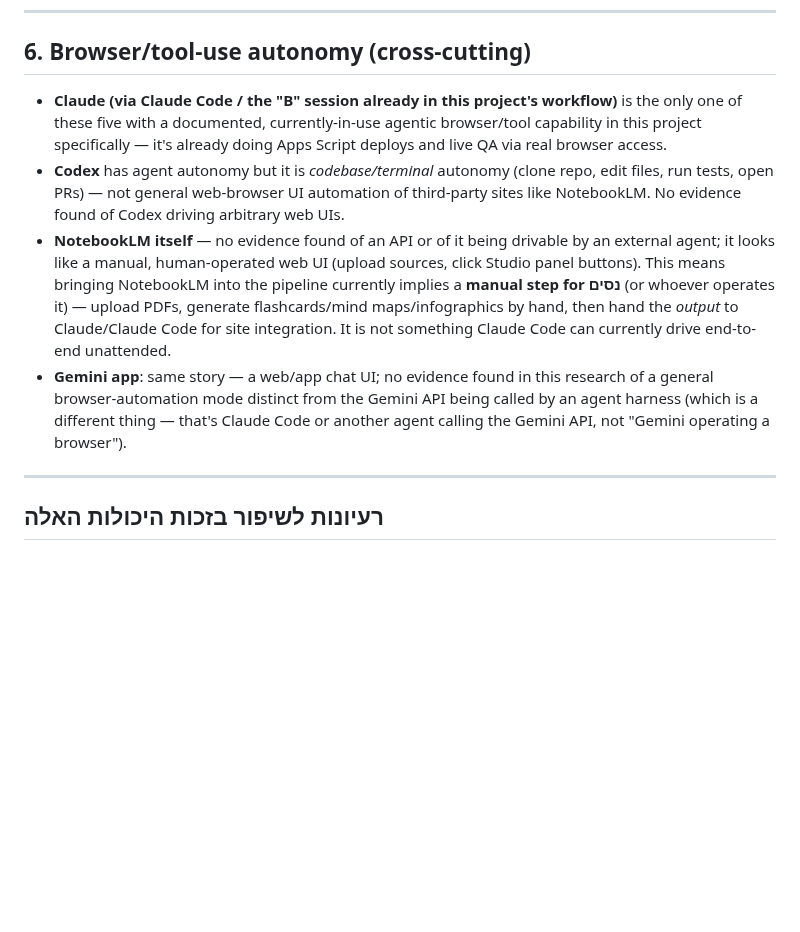
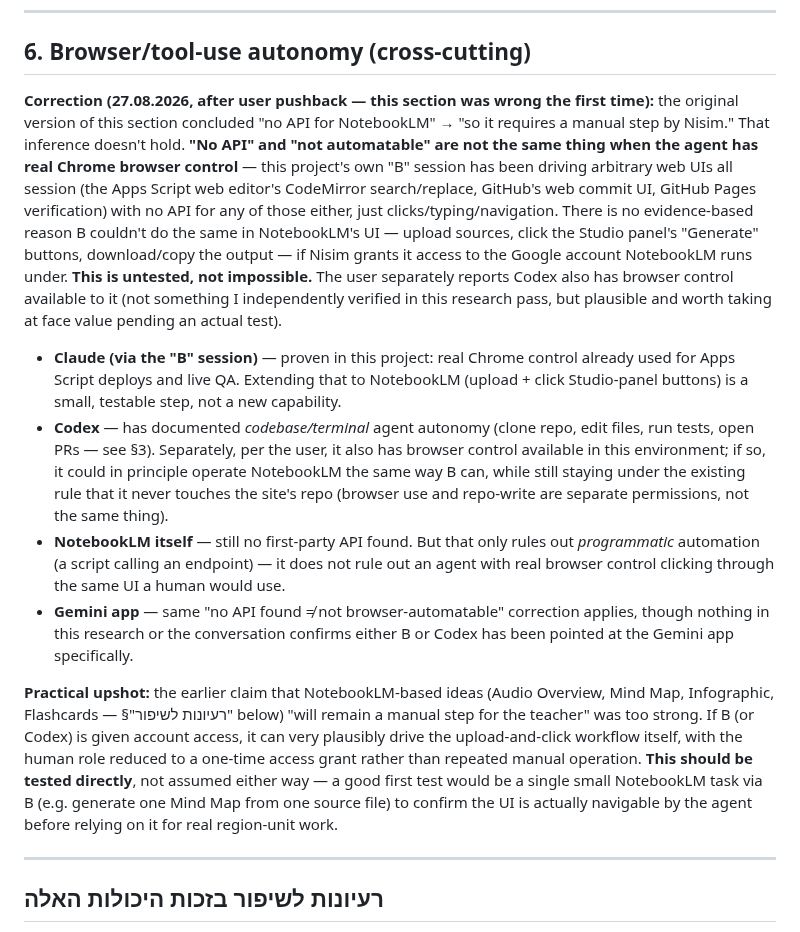
Before and after one commit to nisan1234-afk/tourism-bagrut-v2, a Markdown page: docs/AI_TOOLS_CAPABILITIES.md, the part around the change. Rendered like a GitHub page; blank space fills up the shorter version.

```diff
--- a/docs/AI_TOOLS_CAPABILITIES.md
+++ b/docs/AI_TOOLS_CAPABILITIES.md
@@ -95,10 +95,14 @@ This is the most directly relevant tool for the "raw teacher material → struct
 
 ## 6. Browser/tool-use autonomy (cross-cutting)
 
-- **Claude (via Claude Code / the "B" session already in this project's workflow)** is the only one of these five with a documented, currently-in-use agentic browser/tool capability in this project specifically — it's already doing Apps Script deploys and live QA via real browser access.
-- **Codex** has agent autonomy but it is *codebase/terminal* autonomy (clone repo, edit files, run tests, open PRs) — not general web-browser UI automation of third-party sites like NotebookLM. No evidence found of Codex driving arbitrary web UIs.
-- **NotebookLM itself** — no evidence found of an API or of it being drivable by an external agent; it looks like a manual, human-operated web UI (upload sources, click Studio panel buttons). This means bringing NotebookLM into the pipeline currently implies a **manual step for נסים** (or whoever operates it) — upload PDFs, generate flashcards/mind maps/infographics by hand, then hand the *output* to Claude/Claude Code for site integration. It is not something Claude Code can currently drive end-to-end unattended.
-- **Gemini app**: same story — a web/app chat UI; no evidence found in this research of a general browser-automation mode distinct from the Gemini API being called by an agent harness (which is a different thing — that's Claude Code or another agent calling the Gemini API, not "Gemini operating a browser").
+**Correction (27.08.2026, after user pushback — this section was wrong the first time):** the original version of this section concluded "no API for NotebookLM" → "so it requires a manual step by Nisim." That inference doesn't hold. **"No API" and "not automatable" are not the same thing when the agent has real Chrome browser control** — this project's own "B" session has been driving arbitrary web UIs all session (the Apps Script web editor's CodeMirror search/replace, GitHub's web commit UI, GitHub Pages verification) with no API for any of those either, just clicks/typing/navigation. There is no evidence-based reason B couldn't do the same in NotebookLM's UI — upload sources, click the Studio panel's "Generate" buttons, download/copy the output — if Nisim grants it access to the Google account NotebookLM runs under. **This is untested, not impossible.** The user separately reports Codex also has browser control available to it (not something I independently verified in this research pass, but plausible and worth taking at face value pending an actual test).
+
+- **Claude (via the "B" session)** — proven in this project: real Chrome control already used for Apps Script deploys and live QA. Extending that to NotebookLM (upload + click Studio-panel buttons) is a small, testable step, not a new capability.
+- **Codex** — has documented *codebase/terminal* agent autonomy (clone repo, edit files, run tests, open PRs — see §3). Separately, per the user, it also has browser control available in this environment; if so, it could in principle operate NotebookLM the same way B can, while still staying under the existing rule that it never touches the site's repo (browser use and repo-write are separate permissions, not the same thing).
+- **NotebookLM itself** — still no first-party API found. But that only rules out *programmatic* automation (a script calling an endpoint) — it does not rule out an agent with real browser control clicking through the same UI a human would use.
+- **Gemini app** — same "no API found ≠ not browser-automatable" correction applies, though nothing in this research or the conversation confirms either B or Codex has been pointed at the Gemini app specifically.
+
+**Practical upshot:** the earlier claim that NotebookLM-based ideas (Audio Overview, Mind Map, Infographic, Flashcards — §"רעיונות לשיפור" below) "will remain a manual step for the teacher" was too strong. If B (or Codex) is given account access, it can very plausibly drive the upload-and-click workflow itself, with the human role reduced to a one-time access grant rather than repeated manual operation. **This should be tested directly**, not assumed either way — a good first test would be a single small NotebookLM task via B (e.g. generate one Mind Map from one source file) to confirm the UI is actually navigable by the agent before relying on it for real region-unit work.
 
 ---
 
```
Also changed, not shown: CLAUDE.md (+17 -0 lines).
